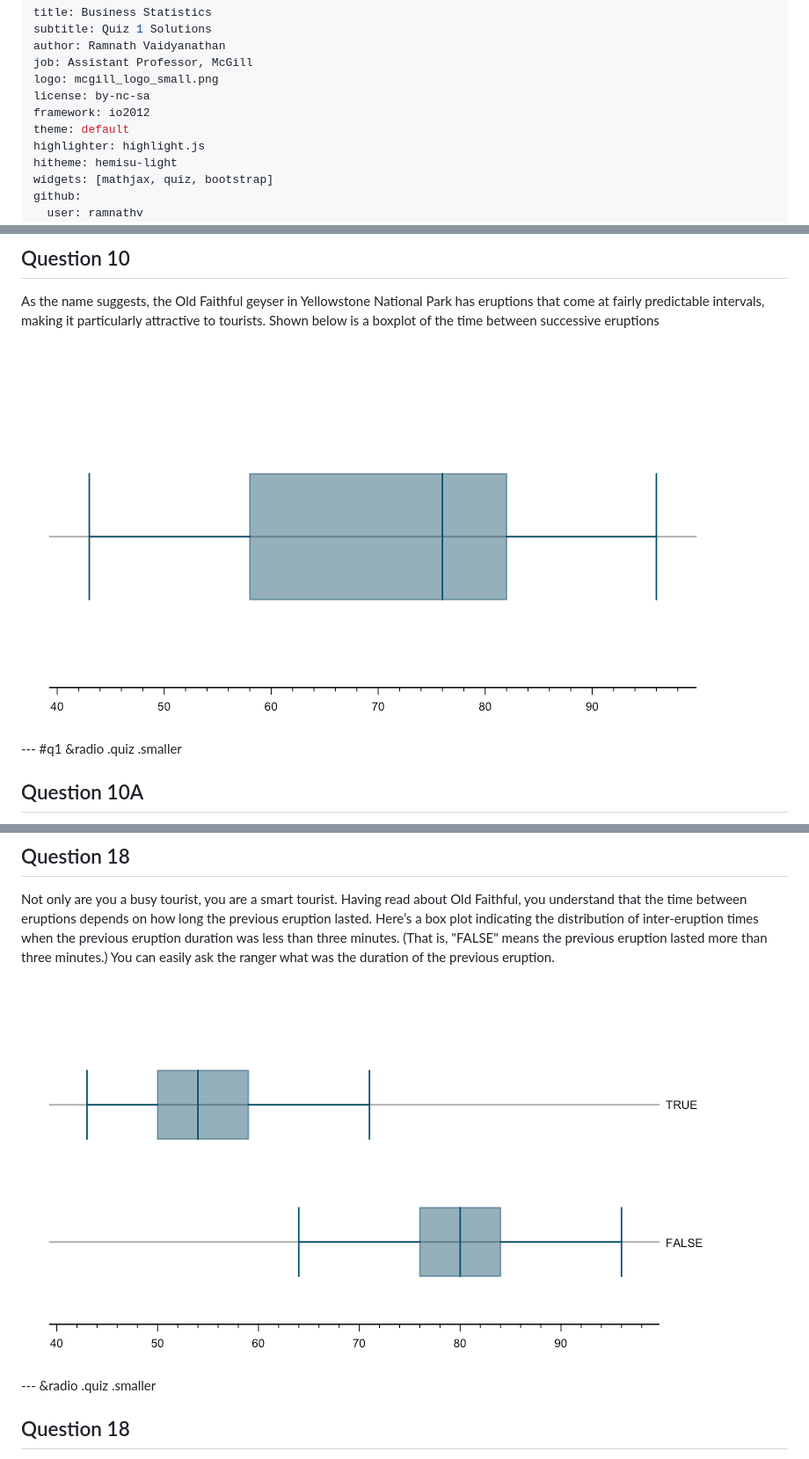
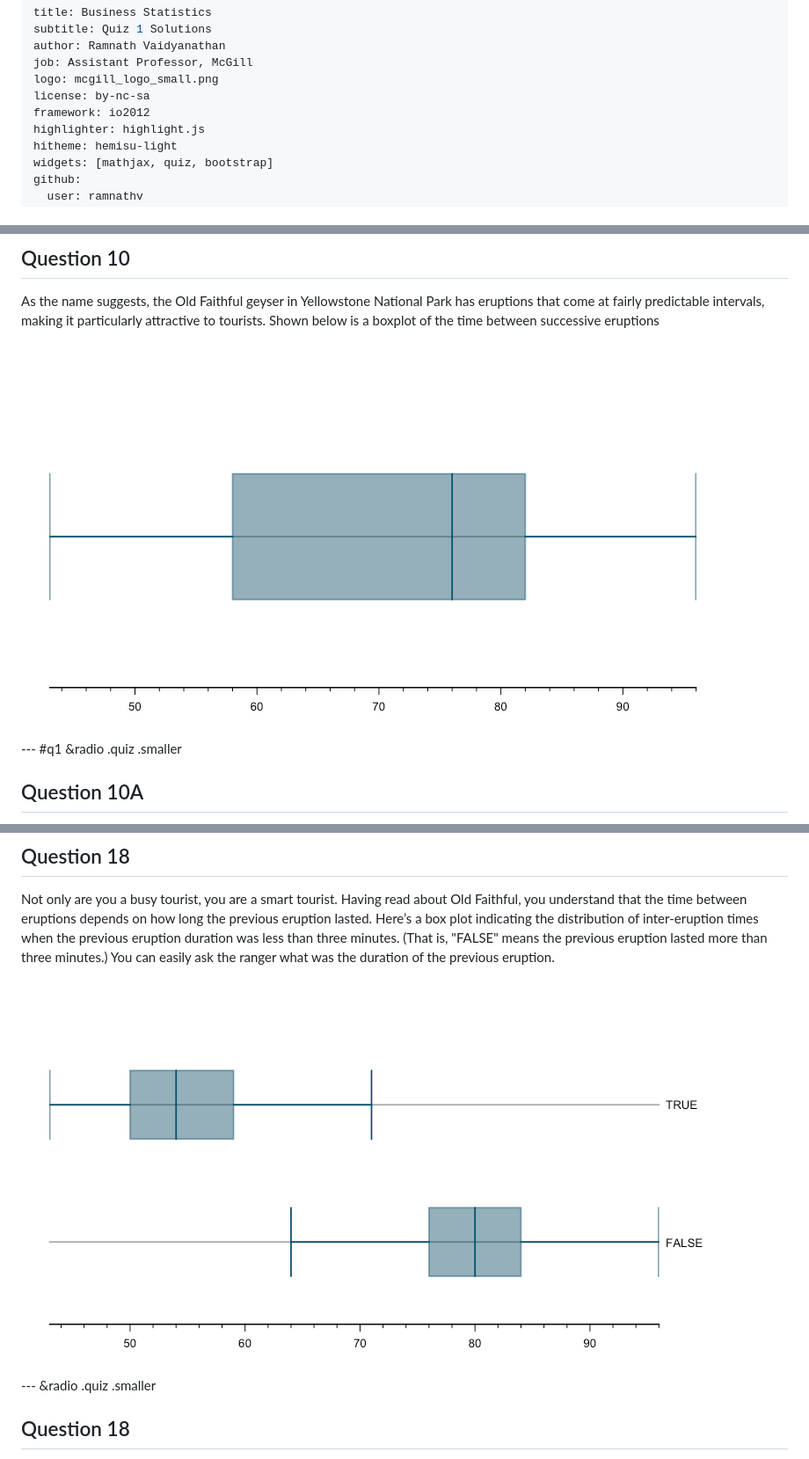
Before and after one commit to mrdwab/mgcr271A, a Markdown page: quiz1/index.md, 3 parts joined by grey strips. Shown: that part at 88% size. GitHub-like rendering; pictures changed too: quiz1/fig/faithful.png, quiz1/fig/unnamed-chunk-13.png.

```diff
--- a/quiz1/index.md
+++ b/quiz1/index.md
@@ -6,7 +6,6 @@ job: Assistant Professor, McGill
 logo: mcgill_logo_small.png
 license: by-nc-sa
 framework: io2012
-theme: default
 highlighter: highlight.js
 hitheme: hemisu-light
 widgets: [mathjax, quiz, bootstrap]
```
Also changed, not shown: psolving/index.md (+0 -1 lines), quiz2/index.md (+0 -1 lines), 6 other files.
